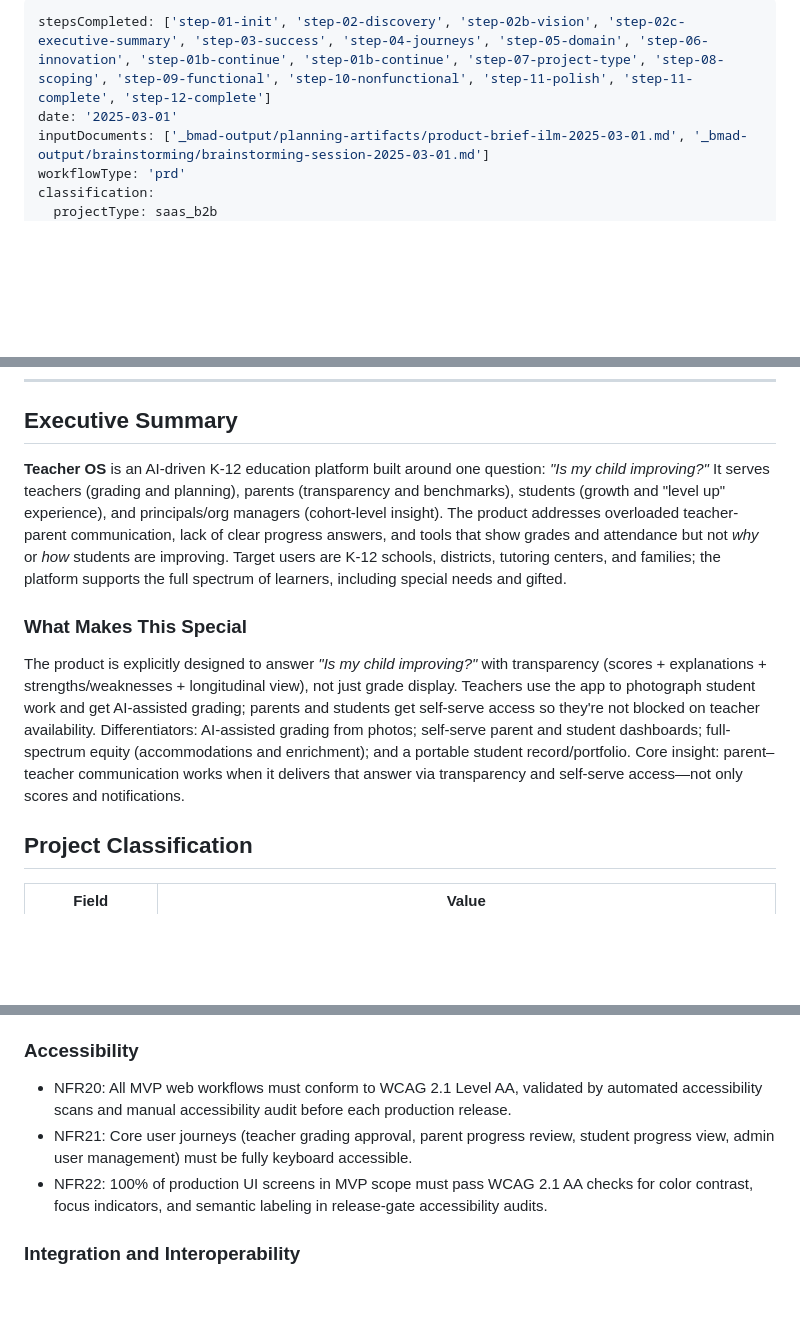
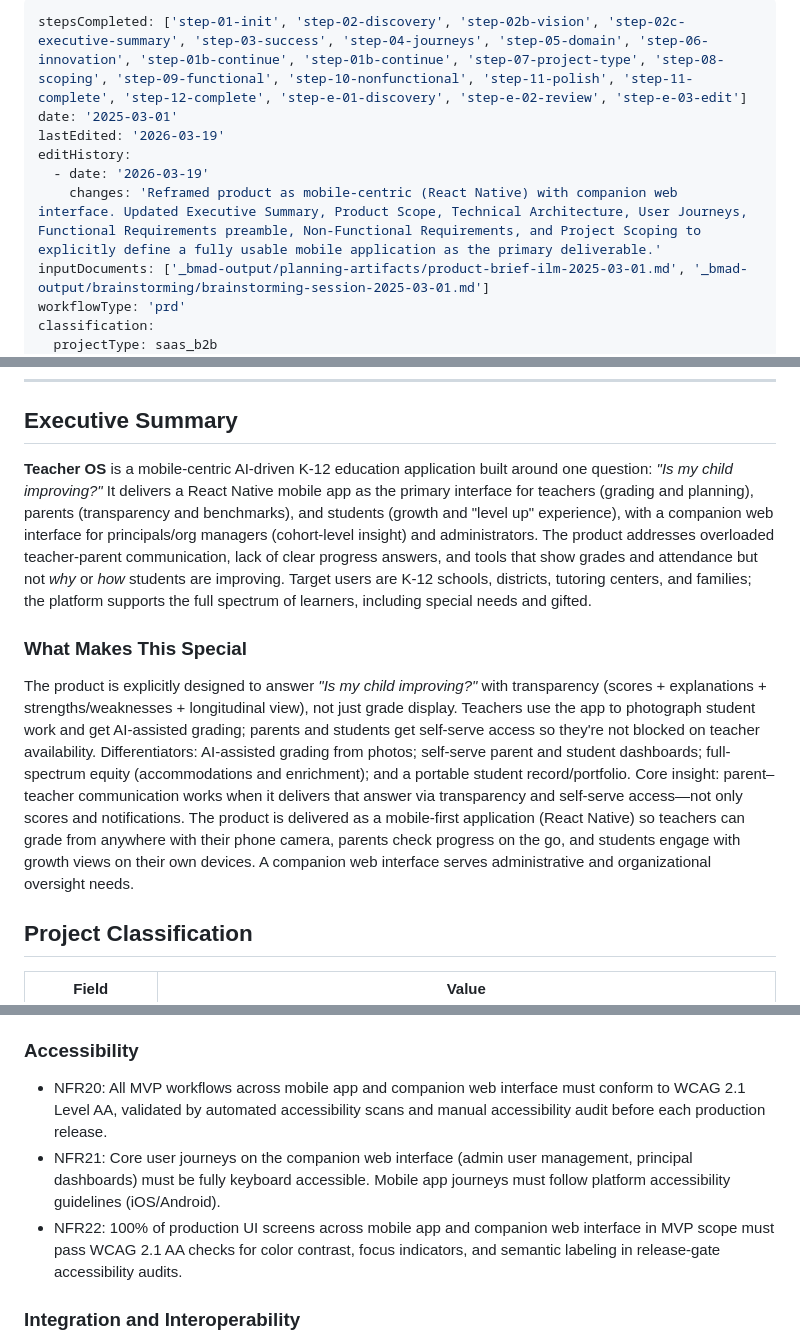
Before and after one commit to randomPlayerHere/ilm, a Markdown page: _bmad-output/planning-artifacts/prd.md, 3 parts joined by grey strips. Drawn GitHub-style; blank space fills up the shorter version.

Commit message:
PRD updated- fully functioning app

```diff
--- a/_bmad-output/planning-artifacts/prd.md
+++ b/_bmad-output/planning-artifacts/prd.md
@@ -1,6 +1,10 @@
 ---
-stepsCompleted: ['step-01-init', 'step-02-discovery', 'step-02b-vision', 'step-02c-executive-summary', 'step-03-success', 'step-04-journeys', 'step-05-domain', 'step-06-innovation', 'step-01b-continue', 'step-01b-continue', 'step-07-project-type', 'step-08-scoping', 'step-09-functional', 'step-10-nonfunctional', 'step-11-polish', 'step-11-complete', 'step-12-complete']
+stepsCompleted: ['step-01-init', 'step-02-discovery', 'step-02b-vision', 'step-02c-executive-summary', 'step-03-success', 'step-04-journeys', 'step-05-domain', 'step-06-innovation', 'step-01b-continue', 'step-01b-continue', 'step-07-project-type', 'step-08-scoping', 'step-09-functional', 'step-10-nonfunctional', 'step-11-polish', 'step-11-complete', 'step-12-complete', 'step-e-01-discovery', 'step-e-02-review', 'step-e-03-edit']
 date: '2025-03-01'
+lastEdited: '2026-03-19'
+editHistory:
+  - date: '2026-03-19'
+    changes: 'Reframed product as mobile-centric (React Native) with companion web interface. Updated Executive Summary, Product Scope, Technical Architecture, User Journeys, Functional Requirements preamble, Non-Functional Requirements, and Project Scoping to explicitly define a fully usable mobile application as the primary deliverable.'
 inputDocuments: ['_bmad-output/planning-artifacts/product-brief-ilm-2025-03-01.md', '_bmad-output/brainstorming/brainstorming-session-2025-03-01.md']
 workflowType: 'prd'
 classification:
@@ -19,11 +23,11 @@ classification:
 
 ## Executive Summary
 
-**Teacher OS** is an AI-driven K-12 education platform built around one question: *"Is my child improving?"* It serves teachers (grading and planning), parents (transparency and benchmarks), students (growth and "level up" experience), and principals/org managers (cohort-level insight). The product addresses overloaded teacher-parent communication, lack of clear progress answers, and tools that show grades and attendance but not *why* or *how* students are improving. Target users are K-12 schools, districts, tutoring centers, and families; the platform supports the full spectrum of learners, including special needs and gifted.
+**Teacher OS** is a mobile-centric AI-driven K-12 education application built around one question: *"Is my child improving?"* It delivers a React Native mobile app as the primary interface for teachers (grading and planning), parents (transparency and benchmarks), and students (growth and "level up" experience), with a companion web interface for principals/org managers (cohort-level insight) and administrators. The product addresses overloaded teacher-parent communication, lack of clear progress answers, and tools that show grades and attendance but not *why* or *how* students are improving. Target users are K-12 schools, districts, tutoring centers, and families; the platform supports the full spectrum of learners, including special needs and gifted.
 
 ### What Makes This Special
 
-The product is explicitly designed to answer *"Is my child improving?"* with transparency (scores + explanations + strengths/weaknesses + longitudinal view), not just grade display. Teachers use the app to photograph student work and get AI-assisted grading; parents and students get self-serve access so they're not blocked on teacher availability. Differentiators: AI-assisted grading from photos; self-serve parent and student dashboards; full-spectrum equity (accommodations and enrichment); and a portable student record/portfolio. Core insight: parent–teacher communication works when it delivers that answer via transparency and self-serve access—not only scores and notifications.
+The product is explicitly designed to answer *"Is my child improving?"* with transparency (scores + explanations + strengths/weaknesses + longitudinal view), not just grade display. Teachers use the app to photograph student work and get AI-assisted grading; parents and students get self-serve access so they're not blocked on teacher availability. Differentiators: AI-assisted grading from photos; self-serve parent and student dashboards; full-spectrum equity (accommodations and enrichment); and a portable student record/portfolio. Core insight: parent–teacher communication works when it delivers that answer via transparency and self-serve access—not only scores and notifications. The product is delivered as a mobile-first application (React Native) so teachers can grade from anywhere with their phone camera, parents check progress on the go, and students engage with growth views on their own devices. A companion web interface serves administrative and organizational oversight needs.
 
 ## Project Classification
 
@@ -488,9 +502,9 @@ Focus on one undeniable outcome: parents and teachers can reliably answer "Is th
 
 ### Accessibility
 
-- NFR20: All MVP web workflows must conform to WCAG 2.1 Level AA, validated by automated accessibility scans and manual accessibility audit before each production release.
-- NFR21: Core user journeys (teacher grading approval, parent progress review, student progress view, admin user management) must be fully keyboard accessible.
-- NFR22: 100% of production UI screens in MVP scope must pass WCAG 2.1 AA checks for color contrast, focus indicators, and semantic labeling in release-gate accessibility audits.
+- NFR20: All MVP workflows across mobile app and companion web interface must conform to WCAG 2.1 Level AA, validated by automated accessibility scans and manual accessibility audit before each production release.
+- NFR21: Core user journeys on the companion web interface (admin user management, principal dashboards) must be fully keyboard accessible. Mobile app journeys must follow platform accessibility guidelines (iOS/Android).
+- NFR22: 100% of production UI screens across mobile app and companion web interface in MVP scope must pass WCAG 2.1 AA checks for color contrast, focus indicators, and semantic labeling in release-gate accessibility audits.
 
 ### Integration and Interoperability
 
```
Also changed, not shown: other parts of _bmad-output/planning-artifacts/prd.md (+19 -9 lines), _bmad-output/planning-artifacts/prd-validation-report-2026-03-19.md (added, +25 -0 lines).
